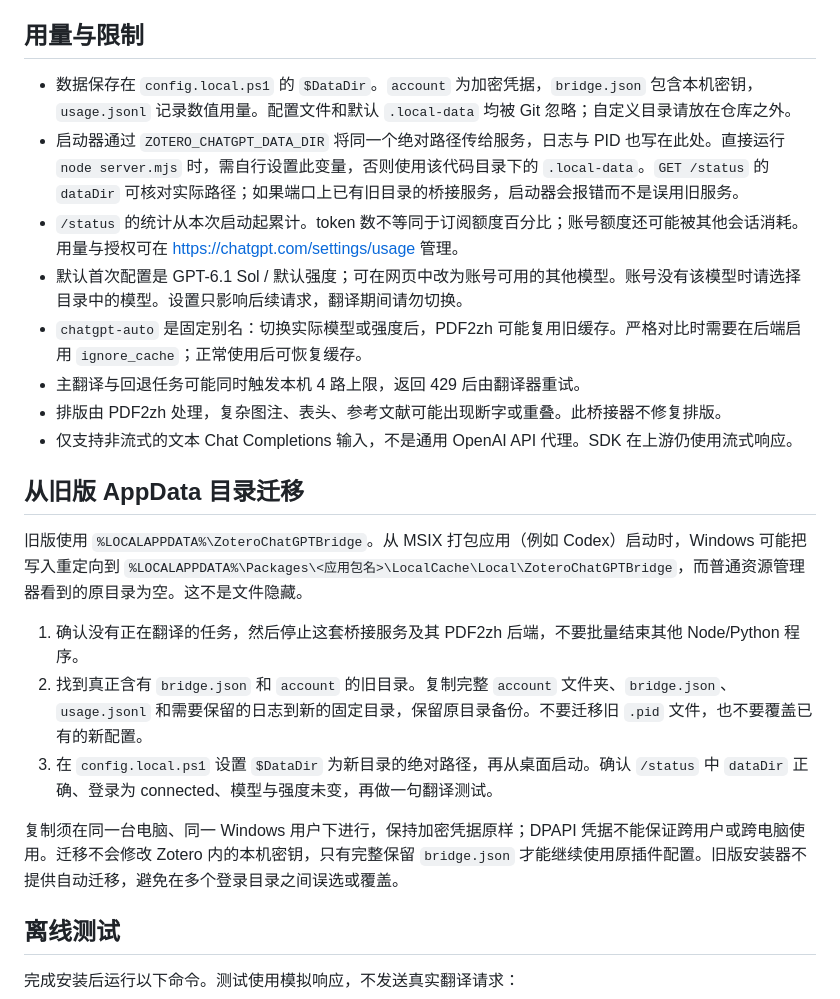
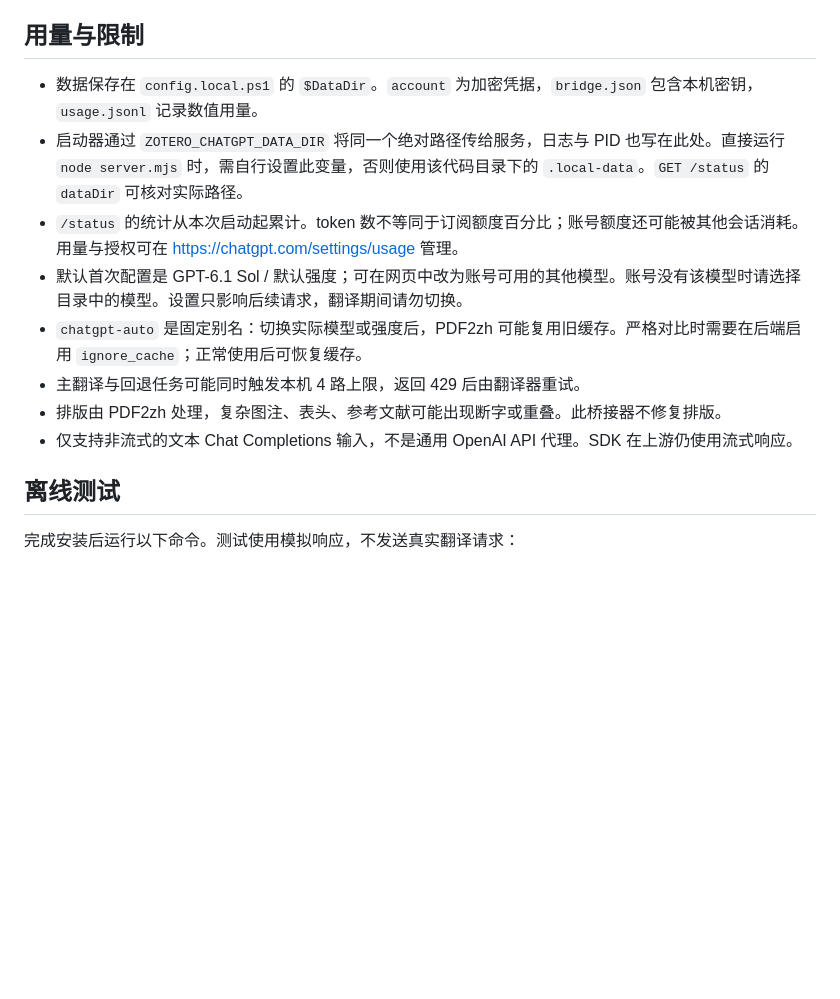
Before and after one commit to Jiang-Long-lab/chatgpt-pdf2zh-bridge, a Markdown page: README.md, the part around the change. Drawn GitHub-style; blank space fills up the shorter version.

```diff
--- a/README.md
+++ b/README.md
@@ -55,24 +55,14 @@ $DataDir = Join-Path $PWD '.local-data'
 
 ## 用量与限制
 
-- 数据保存在 `config.local.ps1` 的 `$DataDir`。`account` 为加密凭据，`bridge.json` 包含本机密钥，`usage.jsonl` 记录数值用量。配置文件和默认 `.local-data` 均被 Git 忽略；自定义目录请放在仓库之外。
-- 启动器通过 `ZOTERO_CHATGPT_DATA_DIR` 将同一个绝对路径传给服务，日志与 PID 也写在此处。直接运行 `node server.mjs` 时，需自行设置此变量，否则使用该代码目录下的 `.local-data`。`GET /status` 的 `dataDir` 可核对实际路径；如果端口上已有旧目录的桥接服务，启动器会报错而不是误用旧服务。
+- 数据保存在 `config.local.ps1` 的 `$DataDir`。`account` 为加密凭据，`bridge.json` 包含本机密钥，`usage.jsonl` 记录数值用量。
+- 启动器通过 `ZOTERO_CHATGPT_DATA_DIR` 将同一个绝对路径传给服务，日志与 PID 也写在此处。直接运行 `node server.mjs` 时，需自行设置此变量，否则使用该代码目录下的 `.local-data`。`GET /status` 的 `dataDir` 可核对实际路径。
 - `/status` 的统计从本次启动起累计。token 数不等同于订阅额度百分比；账号额度还可能被其他会话消耗。用量与授权可在 <https://chatgpt.com/settings/usage> 管理。
 - 默认首次配置是 GPT-6.1 Sol / 默认强度；可在网页中改为账号可用的其他模型。账号没有该模型时请选择目录中的模型。设置只影响后续请求，翻译期间请勿切换。
 - `chatgpt-auto` 是固定别名：切换实际模型或强度后，PDF2zh 可能复用旧缓存。严格对比时需要在后端启用 `ignore_cache`；正常使用后可恢复缓存。
 - 主翻译与回退任务可能同时触发本机 4 路上限，返回 429 后由翻译器重试。
 - 排版由 PDF2zh 处理，复杂图注、表头、参考文献可能出现断字或重叠。此桥接器不修复排版。
 - 仅支持非流式的文本 Chat Completions 输入，不是通用 OpenAI API 代理。SDK 在上游仍使用流式响应。
-
-## 从旧版 AppData 目录迁移
-
-旧版使用 `%LOCALAPPDATA%\ZoteroChatGPTBridge`。从 MSIX 打包应用（例如 Codex）启动时，Windows 可能把写入重定向到 `%LOCALAPPDATA%\Packages\<应用包名>\LocalCache\Local\ZoteroChatGPTBridge`，而普通资源管理器看到的原目录为空。这不是文件隐藏。
-
-1. 确认没有正在翻译的任务，然后停止这套桥接服务及其 PDF2zh 后端，不要批量结束其他 Node/Python 程序。
-2. 找到真正含有 `bridge.json` 和 `account` 的旧目录。复制完整 `account` 文件夹、`bridge.json`、`usage.jsonl` 和需要保留的日志到新的固定目录，保留原目录备份。不要迁移旧 `.pid` 文件，也不要覆盖已有的新配置。
-3. 在 `config.local.ps1` 设置 `$DataDir` 为新目录的绝对路径，再从桌面启动。确认 `/status` 中 `dataDir` 正确、登录为 connected、模型与强度未变，再做一句翻译测试。
-
-复制须在同一台电脑、同一 Windows 用户下进行，保持加密凭据原样；DPAPI 凭据不能保证跨用户或跨电脑使用。迁移不会修改 Zotero 内的本机密钥，只有完整保留 `bridge.json` 才能继续使用原插件配置。旧版安装器不提供自动迁移，避免在多个登录目录之间误选或覆盖。
 
 ## 离线测试
 
```
